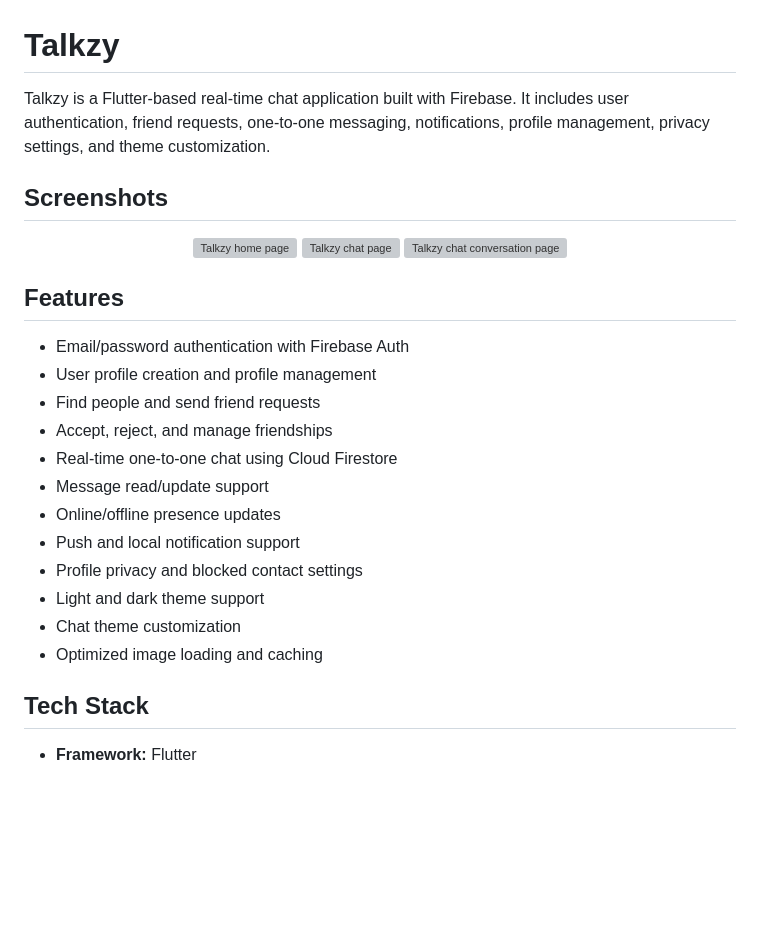
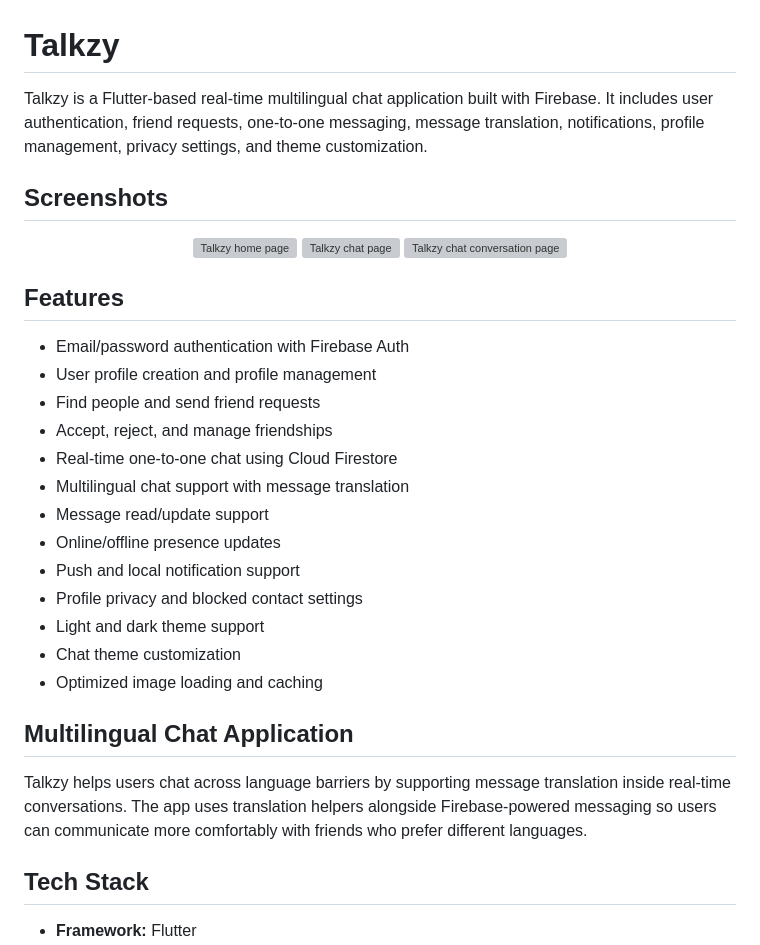
Before and after one commit to varunvenkatesan/Talkzy-Multilingual-Chat-Application, a Markdown page: README.md, the part around the change. Drawn GitHub-style; blank space fills up the shorter version; grey boxes are pictures that could not be loaded.

```diff
--- a/README.md
+++ b/README.md
@@ -1,6 +1,6 @@
 # Talkzy
 
-Talkzy is a Flutter-based real-time chat application built with Firebase. It includes user authentication, friend requests, one-to-one messaging, notifications, profile management, privacy settings, and theme customization.
+Talkzy is a Flutter-based real-time multilingual chat application built with Firebase. It includes user authentication, friend requests, one-to-one messaging, message translation, notifications, profile management, privacy settings, and theme customization.
 
 ## Screenshots
 
@@ -12,7 +12,6 @@ Talkzy is a Flutter-based real-time chat application built with Firebase. It inc
 
 
 
-
 ## Features
 
 - Email/password authentication with Firebase Auth
@@ -20,6 +19,7 @@ Talkzy is a Flutter-based real-time chat application built with Firebase. It inc
 - Find people and send friend requests
 - Accept, reject, and manage friendships
 - Real-time one-to-one chat using Cloud Firestore
+- Multilingual chat support with message translation
 - Message read/update support
 - Online/offline presence updates
 - Push and local notification support
@@ -27,6 +27,10 @@ Talkzy is a Flutter-based real-time chat application built with Firebase. It inc
 - Light and dark theme support
 - Chat theme customization
 - Optimized image loading and caching
+
+## Multilingual Chat Application
+
+Talkzy helps users chat across language barriers by supporting message translation inside real-time conversations. The app uses translation helpers alongside Firebase-powered messaging so users can communicate more comfortably with friends who prefer different languages.
 
 ## Tech Stack
 
```
